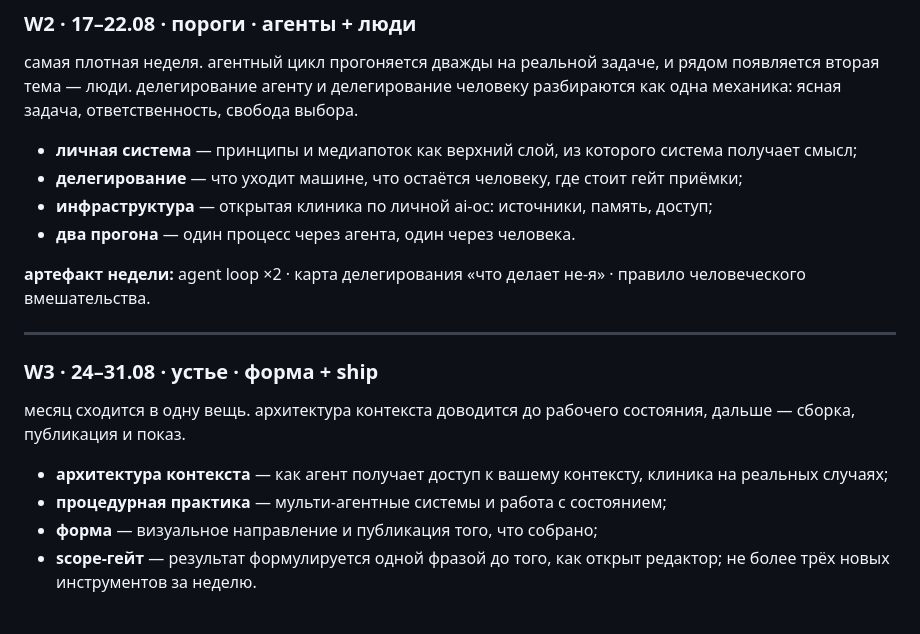
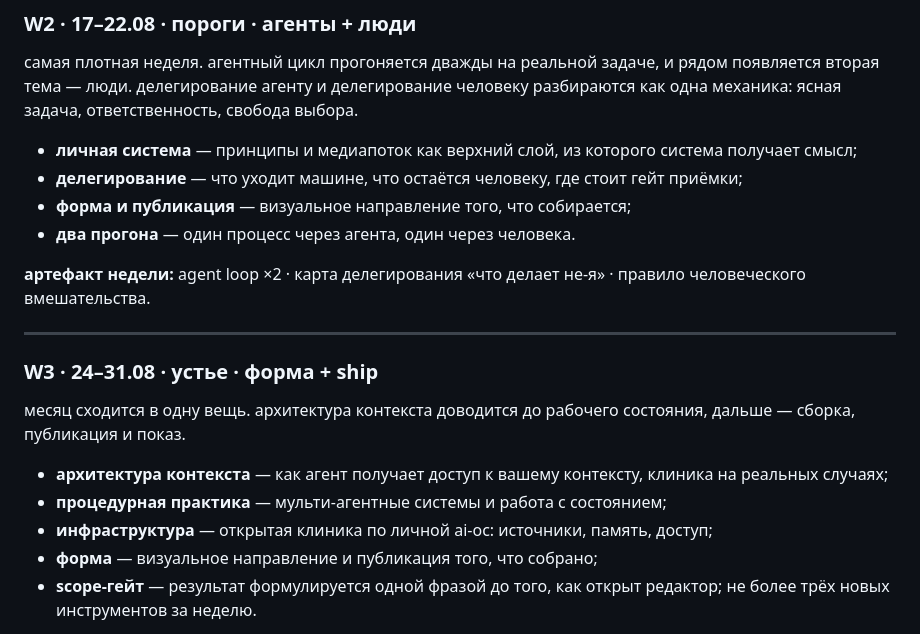
Before and after one commit to ai-mindset-org/s26-lab, a Markdown page: program/README.md, the part around the change. Drawn GitHub-style.

Commit message:
program: клиника личной ai-ос переехала в w3, форма и публикация в w2

```diff
--- a/program/README.md
+++ b/program/README.md
@@ -46,7 +46,7 @@
 
 - **личная система** — принципы и медиапоток как верхний слой, из которого система получает смысл;
 - **делегирование** — что уходит машине, что остаётся человеку, где стоит гейт приёмки;
-- **инфраструктура** — открытая клиника по личной ai-ос: источники, память, доступ;
+- **форма и публикация** — визуальное направление того, что собирается;
 - **два прогона** — один процесс через агента, один через человека.
 
 **артефакт недели:** agent loop ×2 · карта делегирования «что делает не-я» · правило человеческого вмешательства.
@@ -59,6 +59,7 @@
 
 - **архитектура контекста** — как агент получает доступ к вашему контексту, клиника на реальных случаях;
 - **процедурная практика** — мульти-агентные системы и работа с состоянием;
+- **инфраструктура** — открытая клиника по личной ai-ос: источники, память, доступ;
 - **форма** — визуальное направление и публикация того, что собрано;
 - **scope-гейт** — результат формулируется одной фразой до того, как открыт редактор; не более трёх новых инструментов за неделю.
 
```
